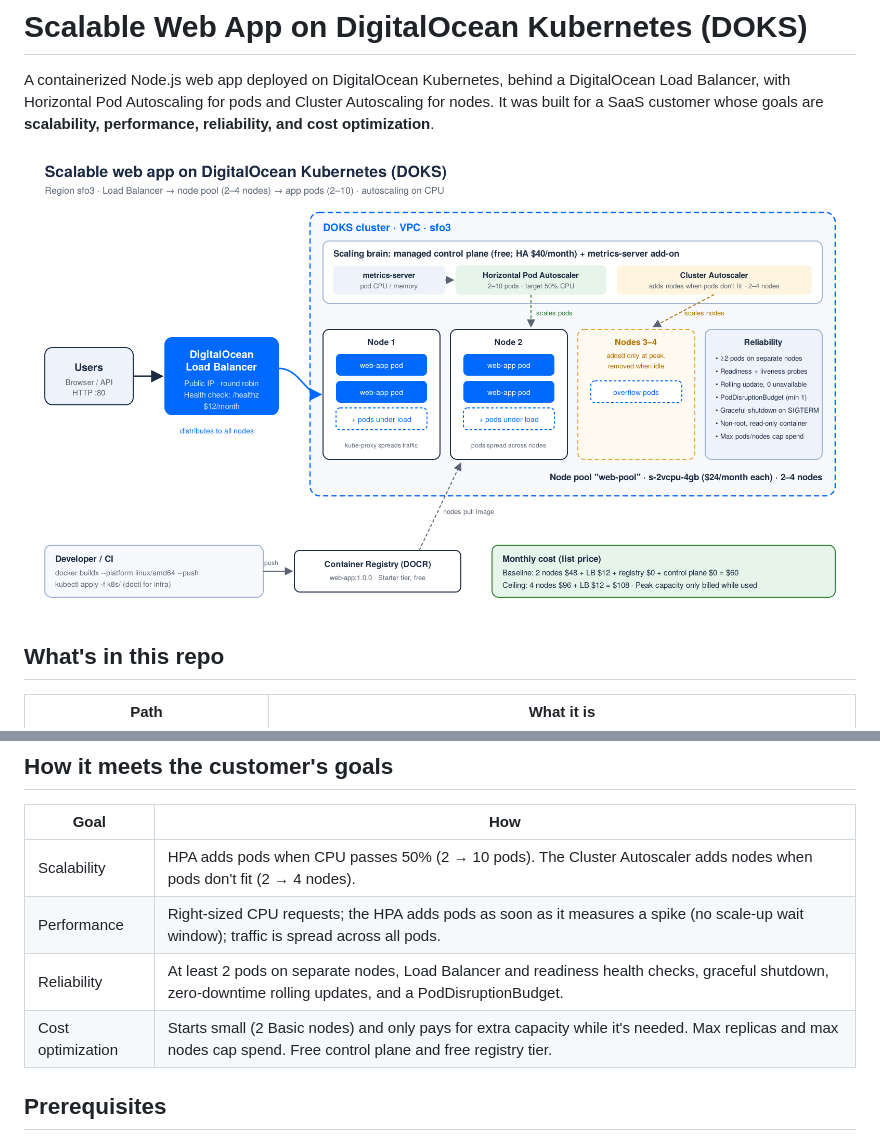
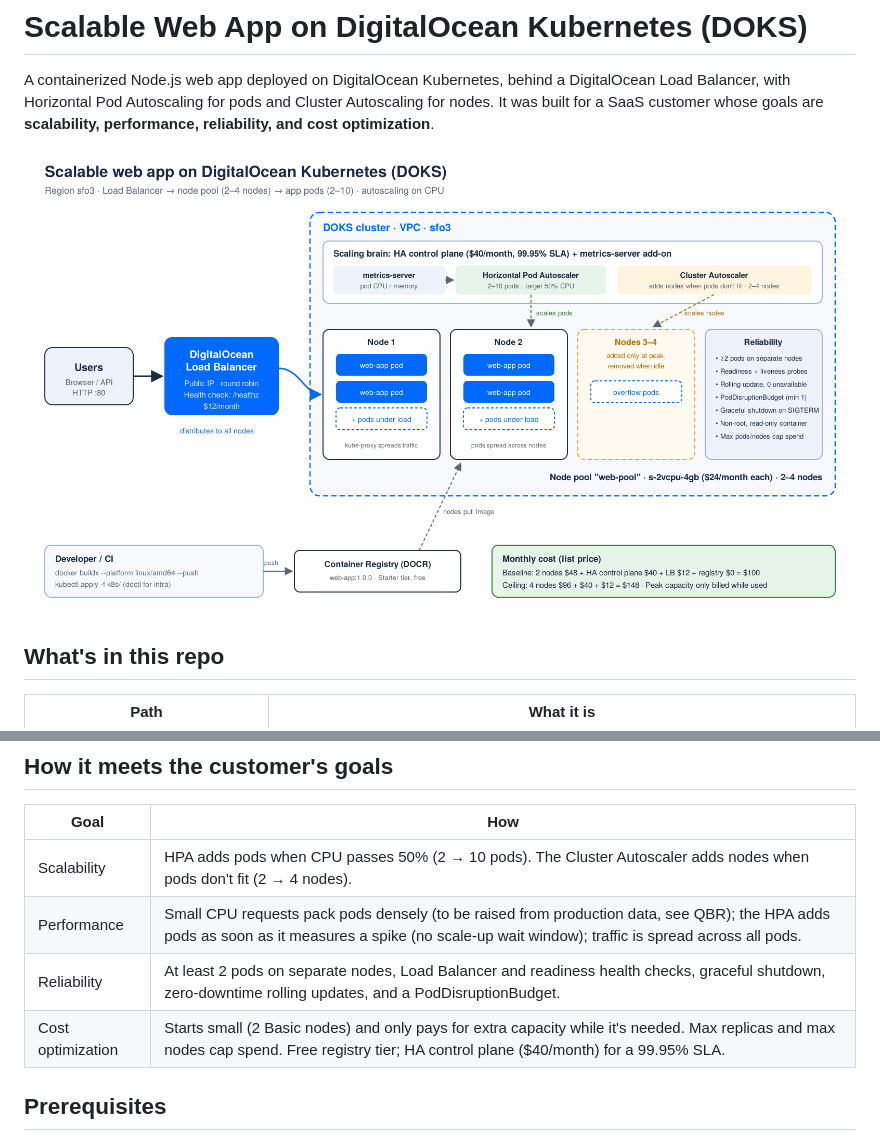
Before and after one commit to pooja1909/do-k8s-scalable-webapp, a Markdown page: README.md, 2 parts joined by grey strips. GitHub-like rendering; pictures changed too: docs/architecture.png.

Commit message:
Clarify CPU request sizing

```diff
--- a/README.md
+++ b/README.md
@@ -26,9 +26,9 @@ Horizontal Pod Autoscaling for pods and Cluster Autoscaling for nodes. It was bu
 | Goal | How |
 | --- | --- |
 | Scalability | HPA adds pods when CPU passes 50% (2 → 10 pods). The Cluster Autoscaler adds nodes when pods don't fit (2 → 4 nodes). |
-| Performance | Right-sized CPU requests; the HPA adds pods as soon as it measures a spike (no scale-up wait window); traffic is spread across all pods. |
+| Performance | Small CPU requests pack pods densely (to be raised from production data, see QBR); the HPA adds pods as soon as it measures a spike (no scale-up wait window); traffic is spread across all pods. |
 | Reliability | At least 2 pods on separate nodes, Load Balancer and readiness health checks, graceful shutdown, zero-downtime rolling updates, and a PodDisruptionBudget. |
-| Cost optimization | Starts small (2 Basic nodes) and only pays for extra capacity while it's needed. Max replicas and max nodes cap spend. Free control plane and free registry tier. |
+| Cost optimization | Starts small (2 Basic nodes) and only pays for extra capacity while it's needed. Max replicas and max nodes cap spend. Free registry tier; HA control plane ($40/month) for a 99.95% SLA. |
 
 ## Prerequisites
 
```
Also changed, not shown: docs/COST_AND_PERFORMANCE.md (+34 -26 lines), docs/QBR_SUMMARY.md (+16 -14 lines), 3 other files.
